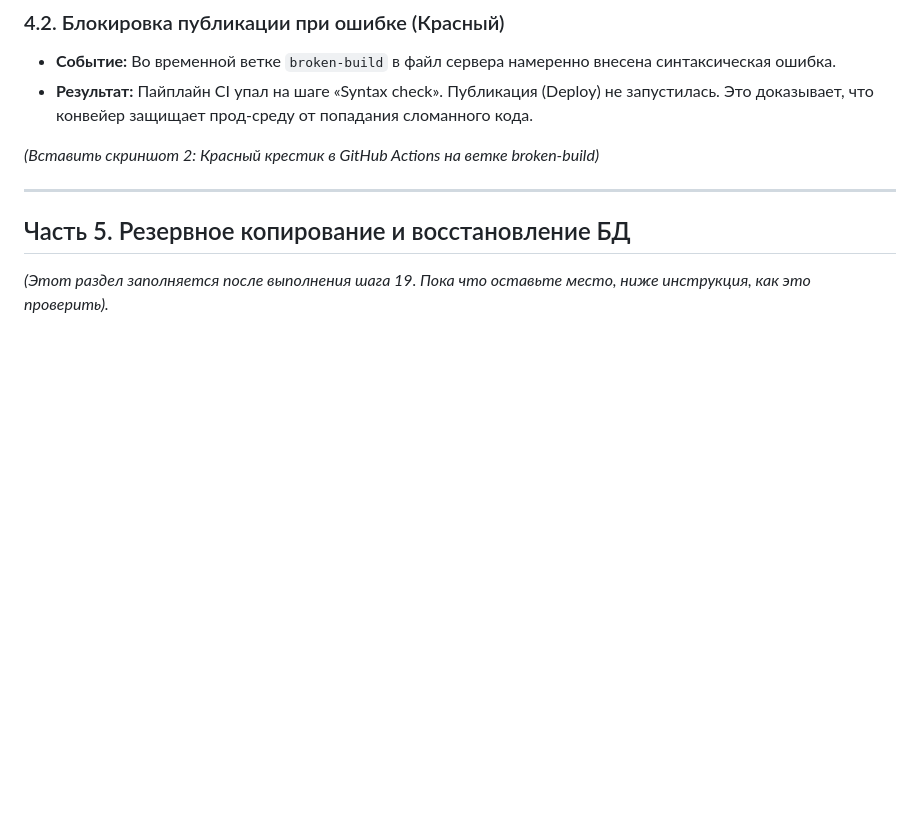
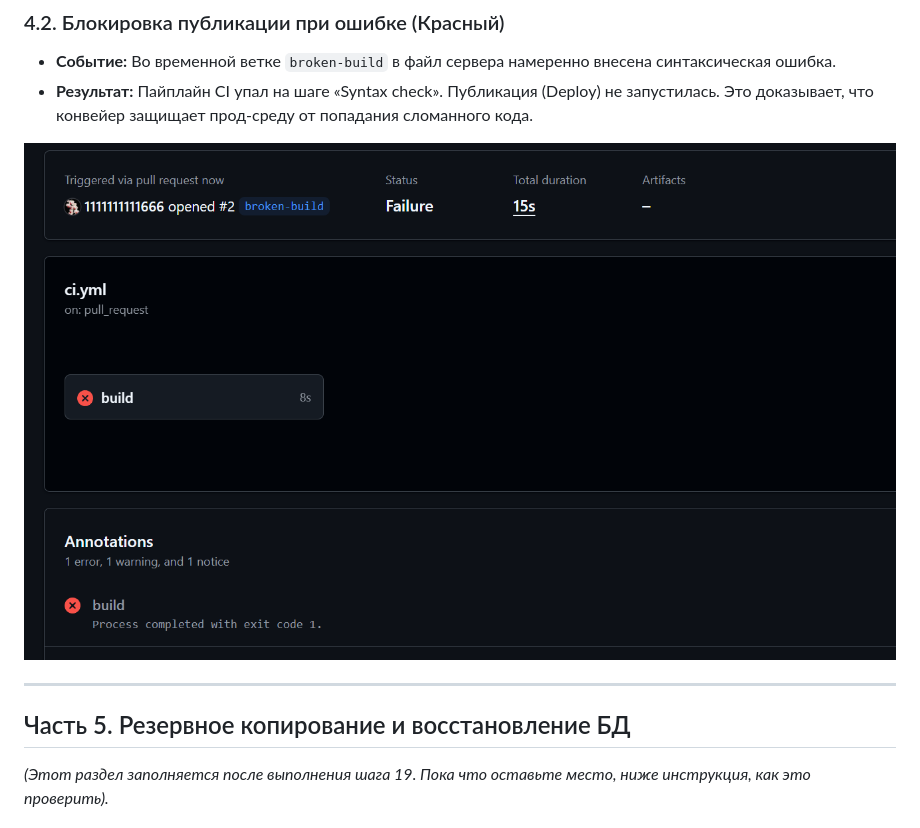
Before and after one commit to 1111111111666/bron-bez-konfliktov, a Markdown page: docs/Protocol.md, the part around the change. Rendered like a GitHub page; pictures changed too: docs/image-1.png (added); blank space fills up the shorter version.

```diff
--- a/docs/Protocol.md
+++ b/docs/Protocol.md
@@ -74,7 +74,7 @@
 * **Событие:** Во временной ветке `broken-build` в файл сервера намеренно внесена синтаксическая ошибка.
 * **Результат:** Пайплайн CI упал на шаге «Syntax check». Публикация (Deploy) не запустилась. Это доказывает, что конвейер защищает прод-среду от попадания сломанного кода.
 
-*(Вставить скриншот 2: Красный крестик в GitHub Actions на ветке broken-build)*
+![alt text](image-1.png)
 
 ---
 
```
Also changed, not shown: 1 other file.
